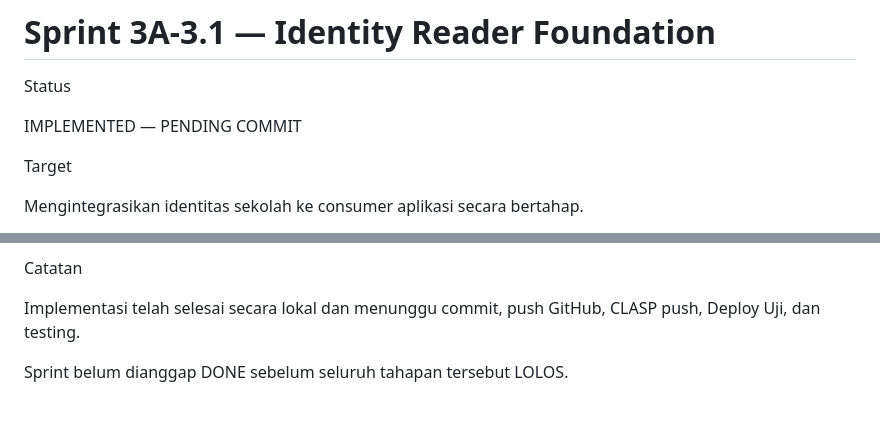
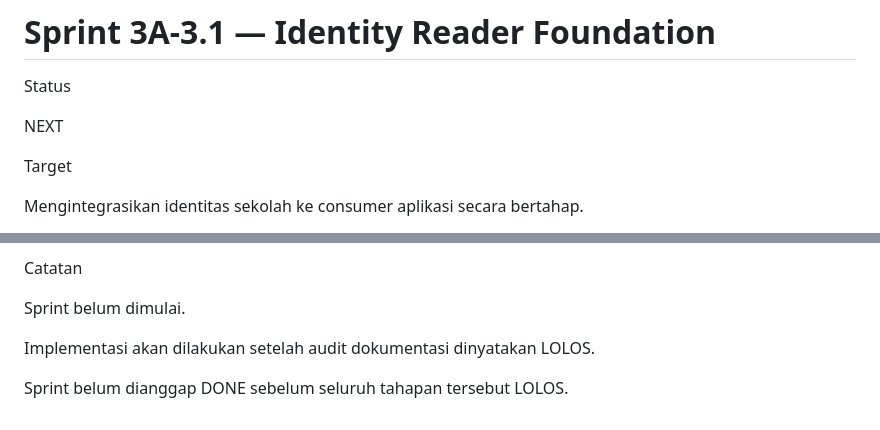
Before and after one commit to mitanbihulathfal/wongmit, a Markdown page: docs/SPRINT.md, 2 parts joined by grey strips. GitHub-like rendering.

```diff
--- a/docs/SPRINT.md
+++ b/docs/SPRINT.md
@@ -1522,7 +1522,7 @@ Commit
 
 Status
 
-IMPLEMENTED — PENDING COMMIT
+NEXT
 
 Target
 
@@ -1539,6 +1539,8 @@ Fokus
 
 Catatan
 
-Implementasi telah selesai secara lokal dan menunggu commit, push GitHub, CLASP push, Deploy Uji, dan testing.
+Sprint belum dimulai.
+
+Implementasi akan dilakukan setelah audit dokumentasi dinyatakan LOLOS.
 
 Sprint belum dianggap DONE sebelum seluruh tahapan tersebut LOLOS.
```
Also changed, not shown: docs/PROJECT_STATUS.md (+1 -1 lines).
